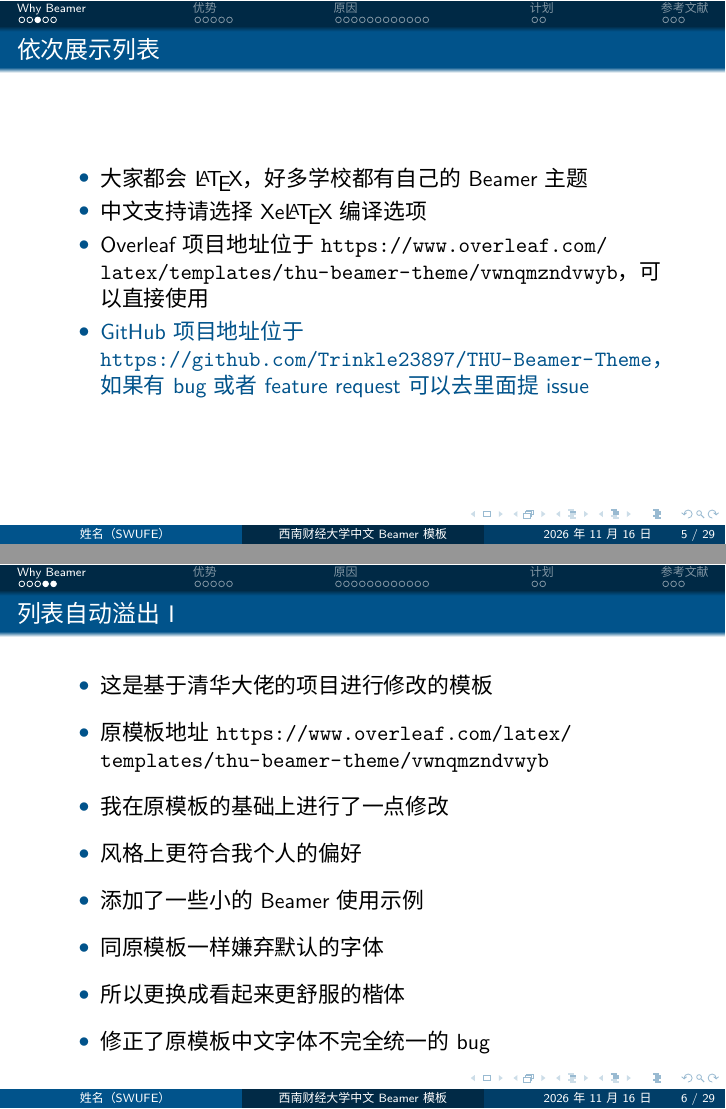
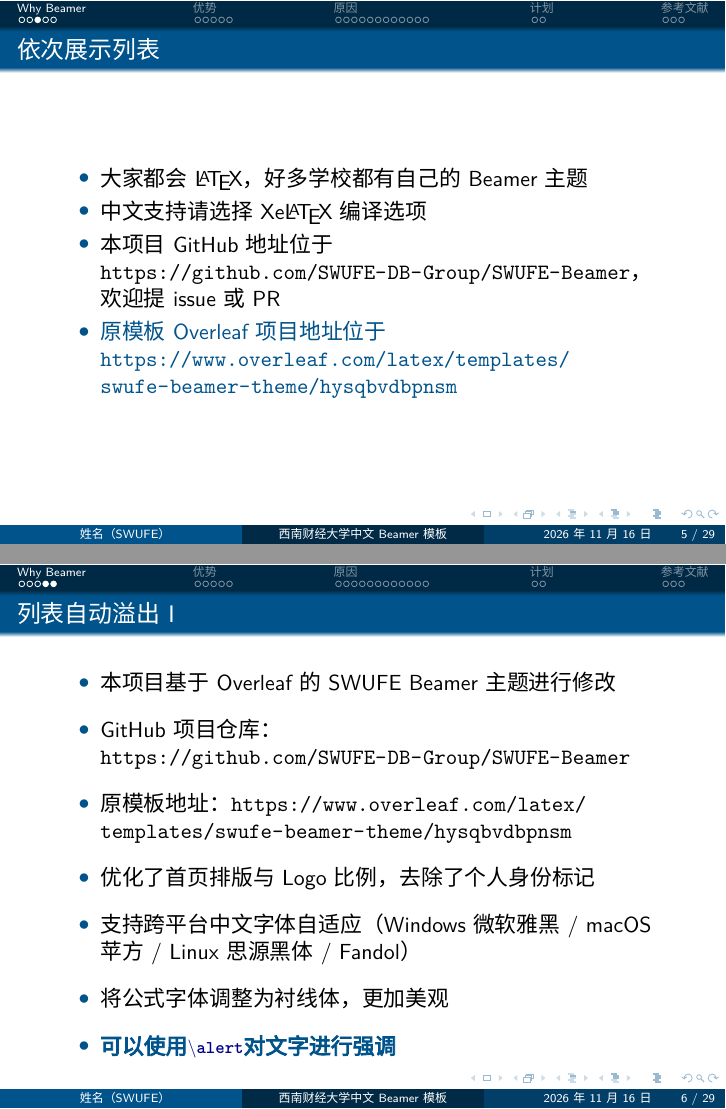
Before and after one commit to SWUFE-DB-Group/SWUFE-Beamer, LaTeX slides (slide.tex): pages 8 and 9 of 33, joined at a grey line. The pictures show the PDF file slide.pdf that the author committed with the source.

Commit message:
docs & slides: add remote repo URL and update project links

```diff
--- a/slide.tex
+++ b/slide.tex
@@ -107,26 +107,23 @@
     \begin{itemize}[<+-| alert@+>] % 当然，除了alert，手动在里面插 \pause 也行
         \item 大家都会\LaTeX{}，好多学校都有自己的Beamer主题
         \item 中文支持请选择 Xe\LaTeX{} 编译选项
-        \item Overleaf项目地址位于 \url{https://www.overleaf.com/latex/templates/thu-beamer-theme/vwnqmzndvwyb}，可以直接使用
-        \item GitHub项目地址位于 \url{https://github.com/Trinkle23897/THU-Beamer-Theme}，如果有bug或者feature request可以去里面提issue
+        \item 本项目 GitHub 地址位于 \url{https://github.com/SWUFE-DB-Group/SWUFE-Beamer}，欢迎提 issue 或 PR
+        \item 原模板 Overleaf 项目地址位于 \url{https://www.overleaf.com/latex/templates/swufe-beamer-theme/hysqbvdbpnsm}
     \end{itemize}
 \end{frame}
 
 \begin{frame}[allowframebreaks]{列表自动溢出}
     \begin{itemize}
     \setlength{\itemsep}{10pt}
-        \item 这是基于清华大佬的项目进行修改的模板
-        \item 原模板地址 \url{https://www.overleaf.com/latex/templates/thu-beamer-theme/vwnqmzndvwyb}
-        \item 我在原模板的基础上进行了一点修改
-        \item 风格上更符合我个人的偏好
-        \item 添加了一些小的Beamer使用示例
-        \item 同原模板一样嫌弃默认的字体
-        \item 所以更换成看起来更舒服的楷体
-        \item 修正了原模板中文字体不完全统一的bug
+        \item 本项目基于 Overleaf 的 SWUFE Beamer 主题进行修改
+        \item GitHub 项目仓库：\url{https://github.com/SWUFE-DB-Group/SWUFE-Beamer}
+        \item 原模板地址：\url{https://www.overleaf.com/latex/templates/swufe-beamer-theme/hysqbvdbpnsm}
+        \item 优化了首页排版与 Logo 比例，去除了个人身份标记
+        \item 支持跨平台中文字体自适应（Windows 微软雅黑 / macOS 苹方 / Linux 思源黑体 / Fandol）
         \item 将公式字体调整为衬线体，更加美观
         \item \alert{可以使用\cmd{alert}对文字进行强调}
         \item 如果在字体上有自己的个性化需求
-        \item 可以使用命令\cmd{ setCJKmainfont}进行设置
+        \item 可以使用命令\cmd{setCJKmainfont}进行设置
         \item Overleaf支持的中文字体参见Overleaf官方的\href{https://cn.overleaf.com/learn/latex/Questions/Which_OTF_or_TTF_fonts_are_supported_via_fontspec\%3F\#Chinese}{\color{purple}{帮助文档}}
 
     \end{itemize}
```
Also changed, not shown: README.md, slide.pdf.
